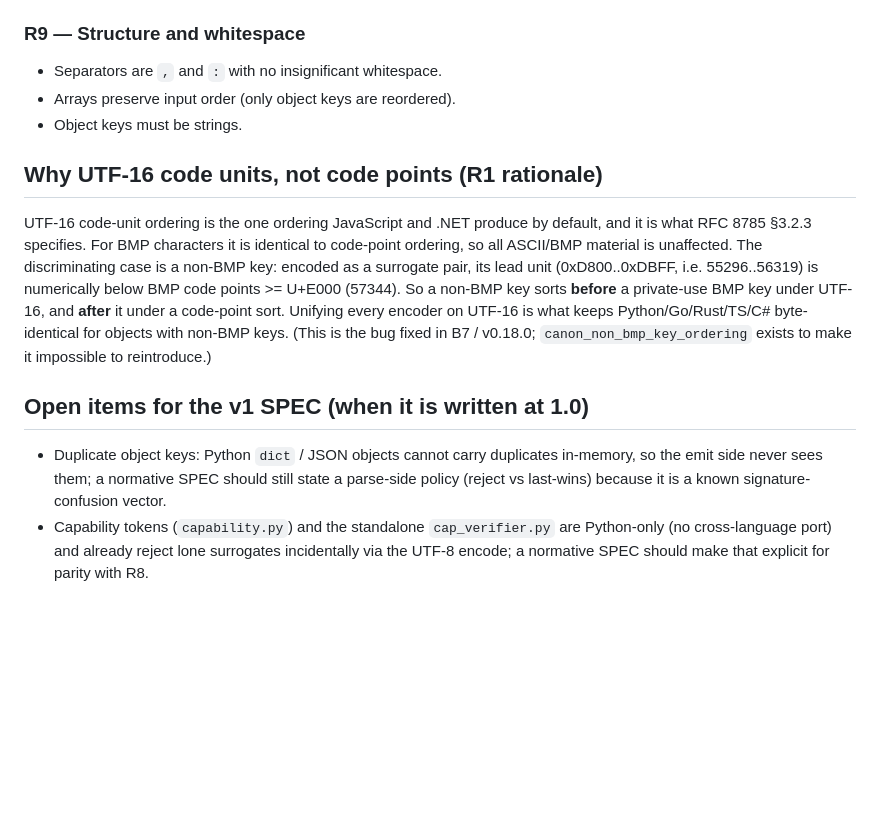
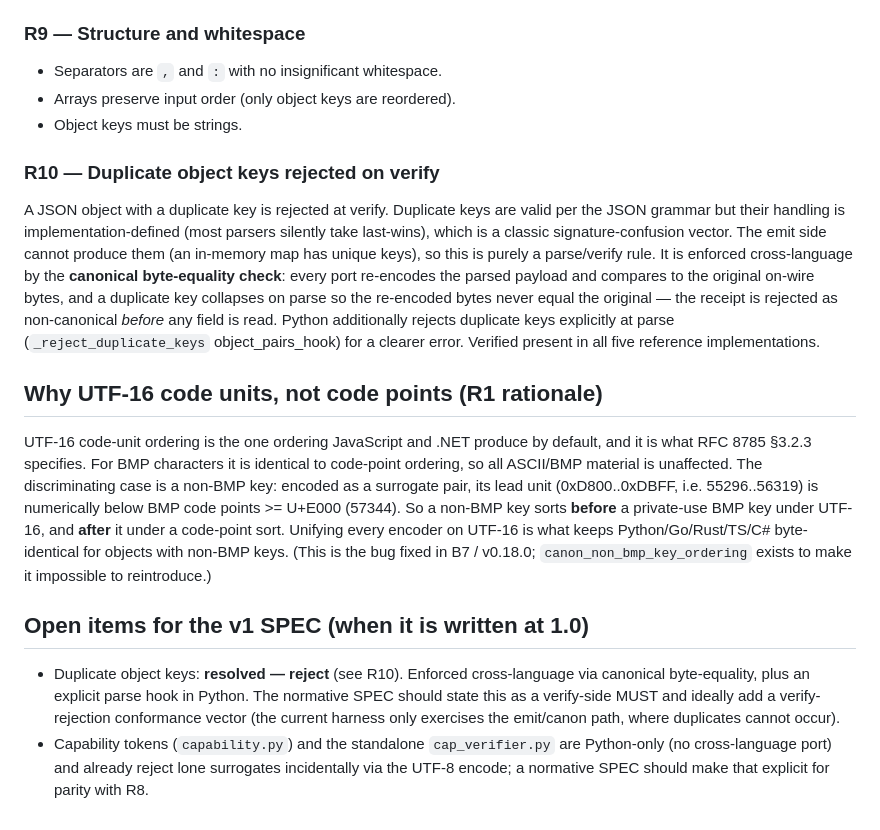
Before and after one commit to craigamcw/raucle-detect, a Markdown page: standards/canon/RULES.md, the part around the change. Drawn GitHub-style; blank space fills up the shorter version.

```diff
--- a/standards/canon/RULES.md
+++ b/standards/canon/RULES.md
@@ -95,6 +95,19 @@ Pinned by: `invalid_lone_surrogate`.
 - Arrays preserve input order (only object keys are reordered).
 - Object keys must be strings.
 
+### R10 — Duplicate object keys rejected on verify
+A JSON object with a duplicate key is rejected at verify. Duplicate keys are
+valid per the JSON grammar but their handling is implementation-defined (most
+parsers silently take last-wins), which is a classic signature-confusion vector.
+The emit side cannot produce them (an in-memory map has unique keys), so this is
+purely a parse/verify rule. It is enforced cross-language by the **canonical
+byte-equality check**: every port re-encodes the parsed payload and compares to
+the original on-wire bytes, and a duplicate key collapses on parse so the
+re-encoded bytes never equal the original — the receipt is rejected as
+non-canonical *before* any field is read. Python additionally rejects duplicate
+keys explicitly at parse (`_reject_duplicate_keys` object_pairs_hook) for a
+clearer error. Verified present in all five reference implementations.
+
 ## Why UTF-16 code units, not code points (R1 rationale)
 
 UTF-16 code-unit ordering is the one ordering JavaScript and .NET produce by
@@ -110,10 +123,11 @@ exists to make it impossible to reintroduce.)
 
 ## Open items for the v1 SPEC (when it is written at 1.0)
 
-- Duplicate object keys: Python `dict` / JSON objects cannot carry duplicates
-  in-memory, so the emit side never sees them; a normative SPEC should still
-  state a parse-side policy (reject vs last-wins) because it is a known
-  signature-confusion vector.
+- Duplicate object keys: **resolved — reject** (see R10). Enforced cross-language
+  via canonical byte-equality, plus an explicit parse hook in Python. The
+  normative SPEC should state this as a verify-side MUST and ideally add a
+  verify-rejection conformance vector (the current harness only exercises the
+  emit/canon path, where duplicates cannot occur).
 - Capability tokens (`capability.py`) and the standalone `cap_verifier.py` are
   Python-only (no cross-language port) and already reject lone surrogates
   incidentally via the UTF-8 encode; a normative SPEC should make that explicit
```
Also changed, not shown: standards/canon/SPEC-DRAFT.md (added, +163 -0 lines).
